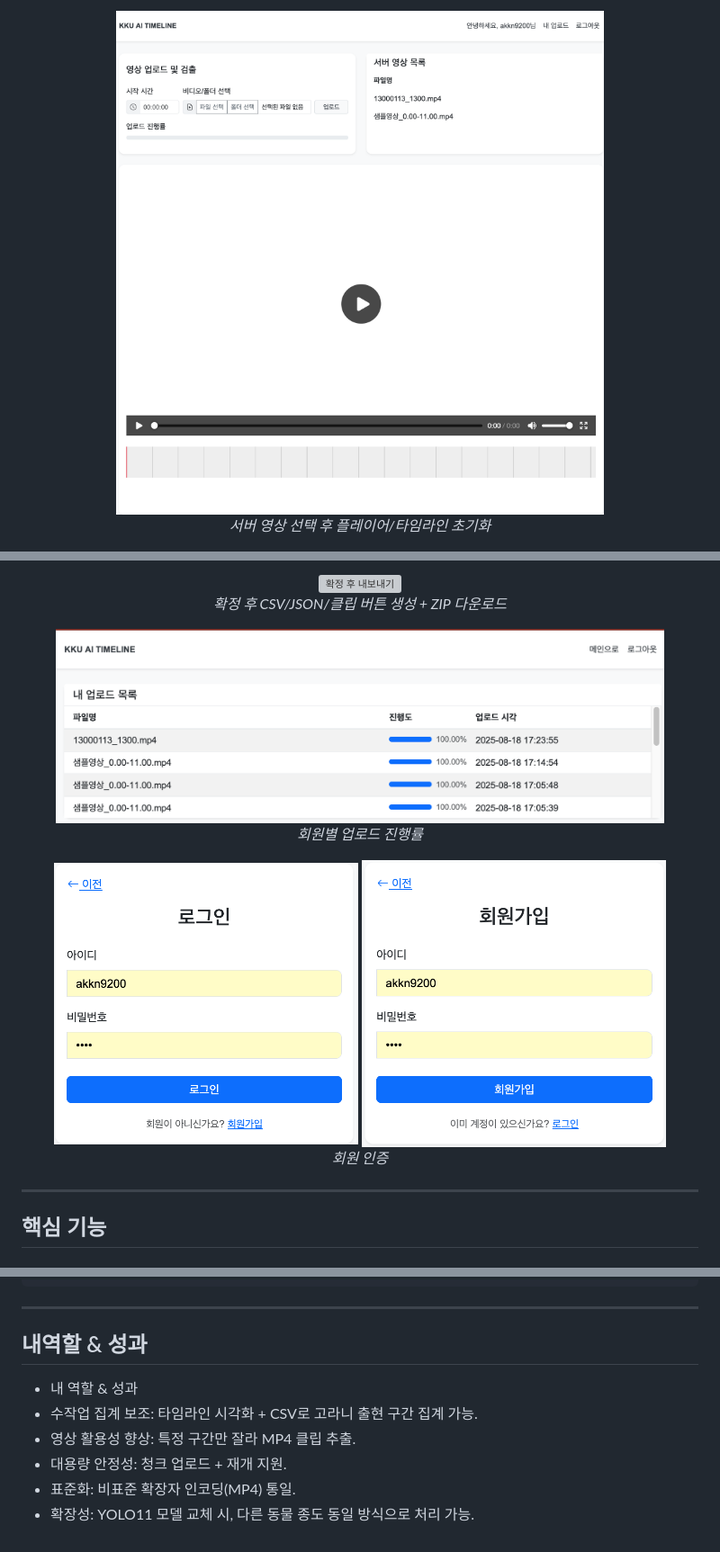
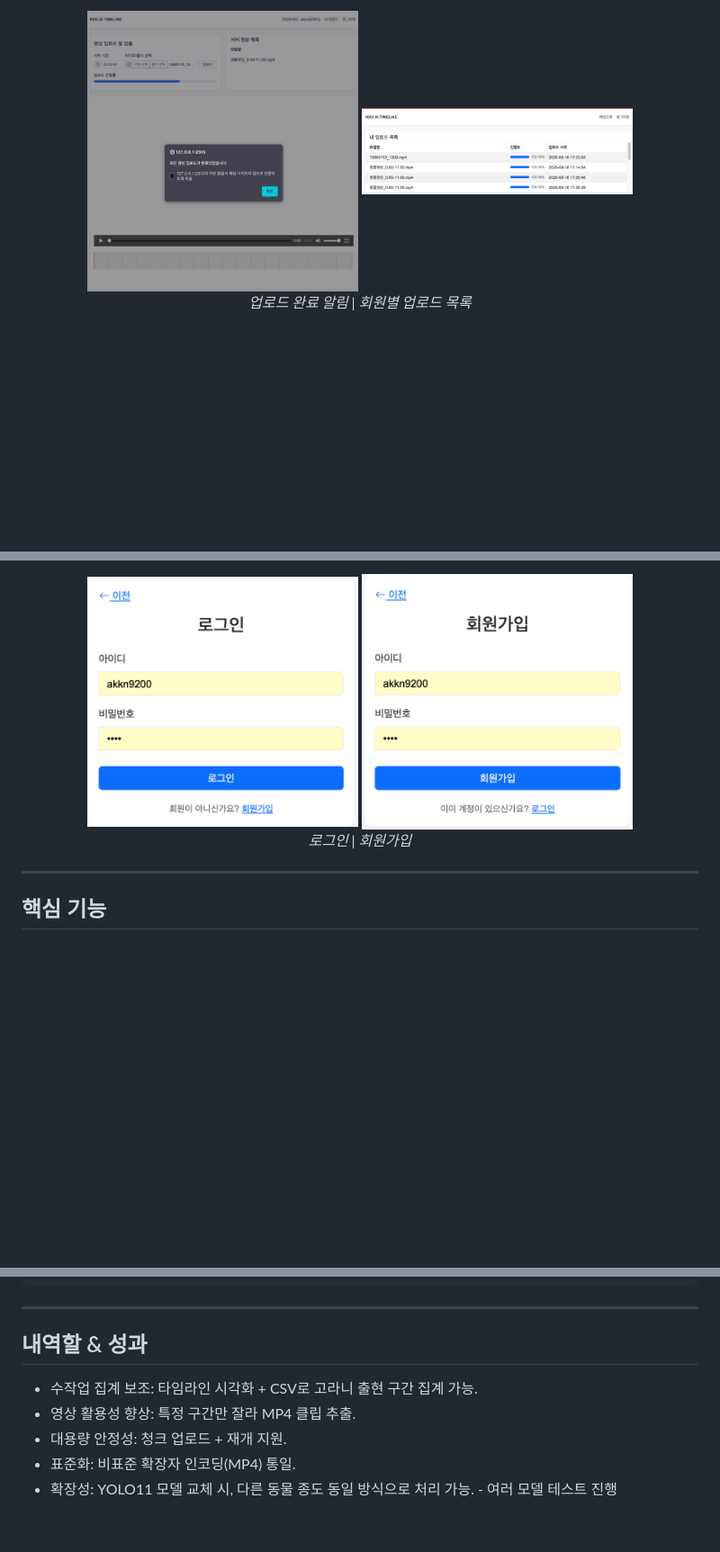
Before and after one commit to KU-AILAB/CCTV_Timeline, a Markdown page: README.md, 3 parts joined by grey strips. Shown: that part at 90% size. GitHub-like rendering; blank space fills up the shorter version; grey boxes are pictures that could not be loaded.

```diff
--- a/README.md
+++ b/README.md
@@ -49,8 +48,9 @@
 </p>
 
 <p align="center">
-  <img src="./assets/timeline_initial.png" alt="타임라인 초기 상태" width="80%"><br/>
-  <em>서버 영상 선택 후 플레이어/타임라인 초기화</em>
+  <img src="./assets/upload_complete_alert.png" alt="업로드 완료 알림" width="40%">
+  <img src="./assets/my_uploads.png" alt="내 업로드 목록" width="40%"><br/>
+  <em>업로드 완료 알림 | 회원별 업로드 목록</em>
 </p>
 
 <p align="center">
@@ -59,19 +59,9 @@
 </p>
 
 <p align="center">
-  <img src="./assets/timeline_finalized.png" alt="확정 후 내보내기" width="80%"><br/>
-  <em>확정 후 CSV/JSON/클립 버튼 생성 + ZIP 다운로드</em>
-</p>
-
-<p align="center">
-  <img src="./assets/my_uploads.png" alt="내 업로드 목록" width="90%"><br/>
-  <em>회원별 업로드 진행률</em>
-</p>
-
-<p align="center">
-  <img src="./assets/login.png" alt="로그인" width="45%">
-  <img src="./assets/signup.png" alt="회원가입" width="45%"><br/>
-  <em>회원 인증</em>
+  <img src="./assets/login.png" alt="로그인" width="40%">
+  <img src="./assets/signup.png" alt="회원가입" width="40%"><br/>
+  <em>로그인 | 회원가입</em>
 </p>
 
 ---
@@ -221,9 +208,8 @@ CCTV_Timeline/
 ---
 
 ## 내역할 & 성과
-- 내 역할 & 성과
 - 수작업 집계 보조: 타임라인 시각화 + CSV로 고라니 출현 구간 집계 가능.
 - 영상 활용성 향상: 특정 구간만 잘라 MP4 클립 추출.
 - 대용량 안정성: 청크 업로드 + 재개 지원.
 - 표준화: 비표준 확장자 인코딩(MP4) 통일.
-- 확장성: YOLO11 모델 교체 시, 다른 동물 종도 동일 방식으로 처리 가능.
+- 확장성: YOLO11 모델 교체 시, 다른 동물 종도 동일 방식으로 처리 가능. - 여러 모델 테스트 진행
```
Also changed, not shown: other parts of README.md (+5 -9 lines).
